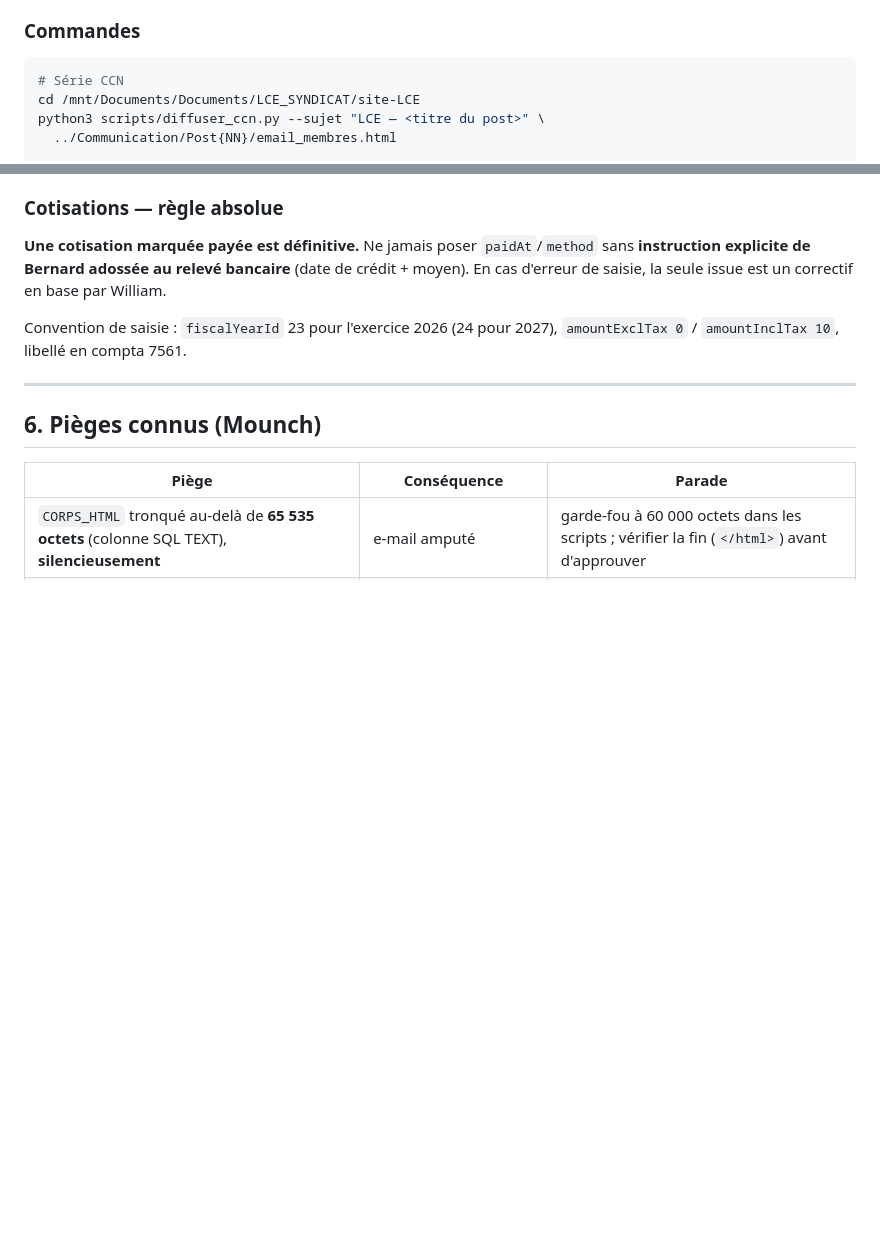
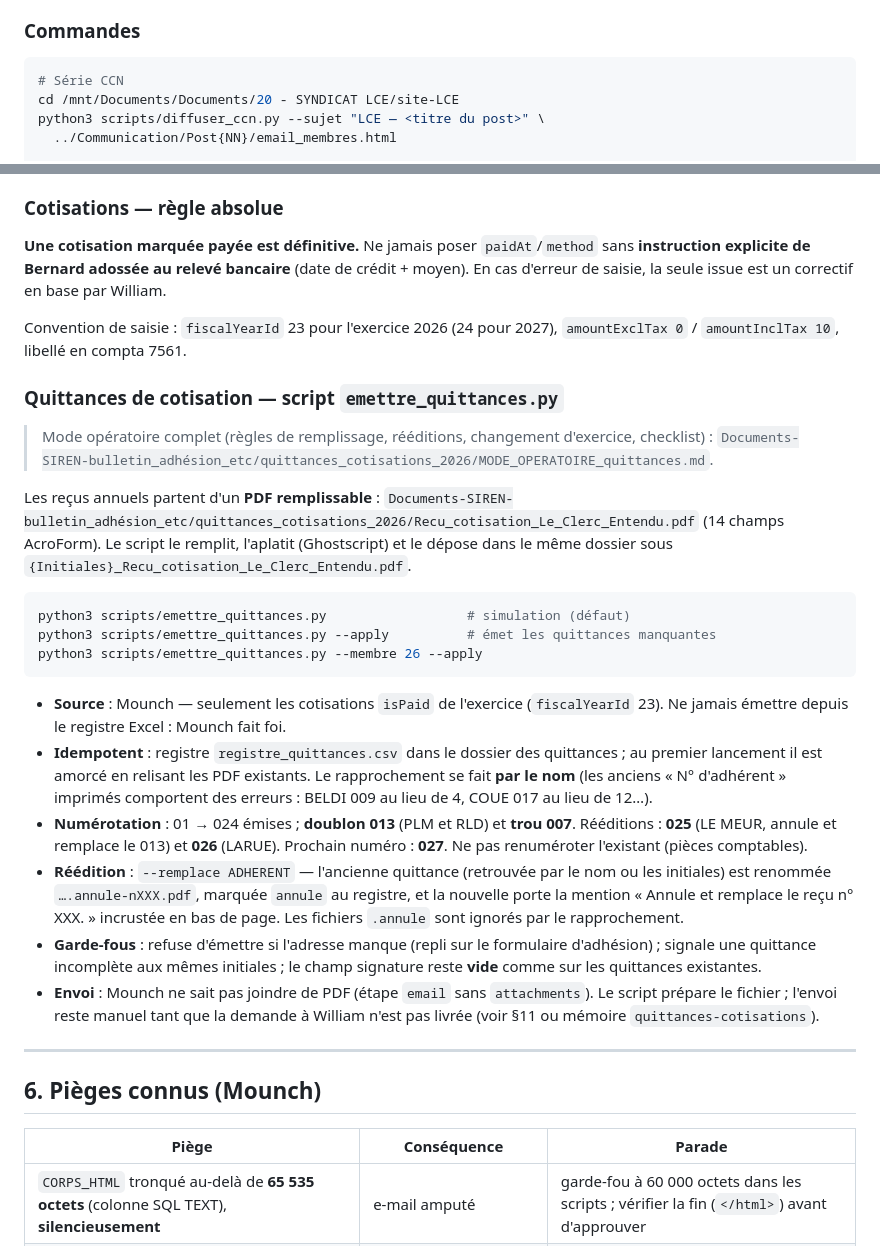
Before and after one commit to Le-Clerc-Entendu-LCE/site-LCE, a Markdown page: RUNBOOK.md, 2 parts joined by grey strips. GitHub-like rendering; blank space fills up the shorter version.

Commit message:
Runbook : documenter les quittances et corriger le chemin racine
Deux modifications dans RUNBOOK.md :

- nouvelle section « Quittances de cotisation » : mode opératoire du script
  emettre_quittances.py, règles de numérotation (prochain numéro 027, doublon
  013 et trou 007 à préserver), procédure de réédition et garde-fous ;
- le chemin de la commande de diffusion pointait encore vers
  LCE_SYNDICAT/, renommé en « 20 - SYNDICAT LCE/ » le 01/11/2026.

Co-authored-by: DeepSeek <noreply@deepseek.com>

````diff
--- a/RUNBOOK.md
+++ b/RUNBOOK.md
@@ -70,7 +70,7 @@ Les deux diffusions (CCN et veille) partagent la même mécanique :
 
 ```bash
 # Série CCN
-cd /mnt/Documents/Documents/LCE_SYNDICAT/site-LCE
+cd /mnt/Documents/Documents/20 - SYNDICAT LCE/site-LCE
 python3 scripts/diffuser_ccn.py --sujet "LCE — <titre du post>" \
   ../Communication/Post{NN}/email_membres.html
 
@@ -179,6 +179,42 @@ d'erreur de saisie, la seule issue est un correctif en base par William.
 
 Convention de saisie : `fiscalYearId` 23 pour l'exercice 2026 (24 pour 2027),
 `amountExclTax 0` / `amountInclTax 10`, libellé en compta 7561.
+
+### Quittances de cotisation — script `emettre_quittances.py`
+
+> Mode opératoire complet (règles de remplissage, rééditions, changement d'exercice,
+> checklist) : `Documents-SIREN-bulletin_adhésion_etc/quittances_cotisations_2026/MODE_OPERATOIRE_quittances.md`.
+
+Les reçus annuels partent d'un **PDF remplissable** :
+`Documents-SIREN-bulletin_adhésion_etc/quittances_cotisations_2026/Recu_cotisation_Le_Clerc_Entendu.pdf`
+(14 champs AcroForm). Le script le remplit, l'aplatit (Ghostscript) et le dépose dans le même
+dossier sous `{Initiales}_Recu_cotisation_Le_Clerc_Entendu.pdf`.
+
+```bash
+python3 scripts/emettre_quittances.py                  # simulation (défaut)
+python3 scripts/emettre_quittances.py --apply          # émet les quittances manquantes
+python3 scripts/emettre_quittances.py --membre 26 --apply
+```
+
+- **Source** : Mounch — seulement les cotisations `isPaid` de l'exercice (`fiscalYearId` 23).
+  Ne jamais émettre depuis le registre Excel : Mounch fait foi.
+- **Idempotent** : registre `registre_quittances.csv` dans le dossier des quittances ; au premier
+  lancement il est amorcé en relisant les PDF existants. Le rapprochement se fait **par le nom**
+  (les anciens « N° d'adhérent » imprimés comportent des erreurs : BELDI 009 au lieu de 4,
+  COUE 017 au lieu de 12…).
+- **Numérotation** : 01 → 024 émises ; **doublon 013** (PLM et RLD) et **trou 007**. Rééditions :
+  **025** (LE MEUR, annule et remplace le 013) et **026** (LARUE). Prochain numéro : **027**.
+  Ne pas renuméroter l'existant (pièces comptables).
+- **Réédition** : `--remplace ADHERENT` — l'ancienne quittance (retrouvée par le nom ou les
+  initiales) est renommée `….annule-nXXX.pdf`, marquée `annule` au registre, et la nouvelle porte
+  la mention « Annule et remplace le reçu n° XXX. » incrustée en bas de page. Les fichiers
+  `.annule` sont ignorés par le rapprochement.
+- **Garde-fous** : refuse d'émettre si l'adresse manque (repli sur le formulaire d'adhésion) ;
+  signale une quittance incomplète aux mêmes initiales ; le champ signature reste **vide** comme
+  sur les quittances existantes.
+- **Envoi** : Mounch ne sait pas joindre de PDF (étape `email` sans `attachments`). Le script
+  prépare le fichier ; l'envoi reste manuel tant que la demande à William n'est pas livrée
+  (voir §11 ou mémoire `quittances-cotisations`).
 
 ---
 
````
